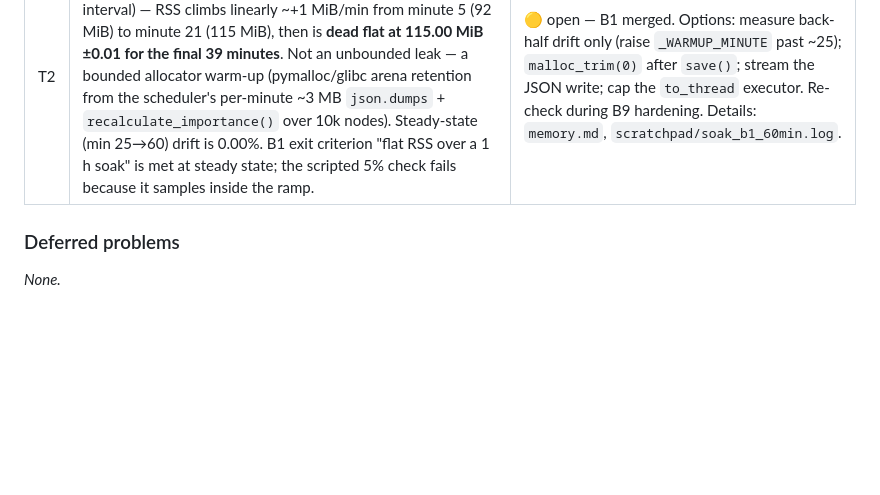
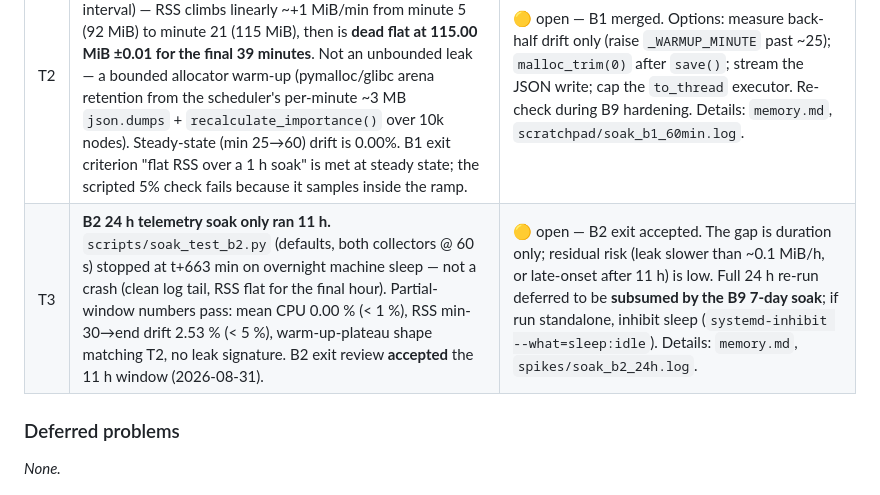
Before and after one commit to bhanot-99/NeuroPACA, a Markdown page: problems.md, the part around the change. GitHub-like rendering; blank space fills up the shorter version.

```diff
--- a/problems.md
+++ b/problems.md
@@ -253,6 +253,7 @@ Problems found during build-step testing.
 | # | Problem | Status |
 | --- | --- | --- |
 | T2 | **B1 1-hour RSS soak drifts ~25% before it plateaus.** `scripts/soak_test_b1.py` (10k-node graph, 60 s save interval) — RSS climbs linearly ~+1 MiB/min from minute 5 (92 MiB) to minute 21 (115 MiB), then is **dead flat at 115.00 MiB ±0.01 for the final 39 minutes**. Not an unbounded leak — a bounded allocator warm-up (pymalloc/glibc arena retention from the scheduler's per-minute ~3 MB `json.dumps` + `recalculate_importance()` over 10k nodes). Steady-state (min 25→60) drift is 0.00%. B1 exit criterion "flat RSS over a 1 h soak" is met at steady state; the scripted 5% check fails because it samples inside the ramp. | 🟡 open — B1 merged. Options: measure back-half drift only (raise `_WARMUP_MINUTE` past ~25); `malloc_trim(0)` after `save()`; stream the JSON write; cap the `to_thread` executor. Re-check during B9 hardening. Details: `memory.md`, `scratchpad/soak_b1_60min.log`. |
+| T3 | **B2 24 h telemetry soak only ran 11 h.** `scripts/soak_test_b2.py` (defaults, both collectors @ 60 s) stopped at t+663 min on overnight machine sleep — not a crash (clean log tail, RSS flat for the final hour). Partial-window numbers pass: mean CPU 0.00 % (< 1 %), RSS min-30→end drift 2.53 % (< 5 %), warm-up-plateau shape matching T2, no leak signature. B2 exit review **accepted** the 11 h window (2026-08-31). | 🟡 open — B2 exit accepted. The gap is duration only; residual risk (leak slower than ~0.1 MiB/h, or late-onset after 11 h) is low. Full 24 h re-run deferred to be **subsumed by the B9 7-day soak**; if run standalone, inhibit sleep (`systemd-inhibit --what=sleep:idle`). Details: `memory.md`, `spikes/soak_b2_24h.log`. |
 
 ### Deferred problems
 *None.*
```
Also changed, not shown: memory.md (+5 -6 lines).
